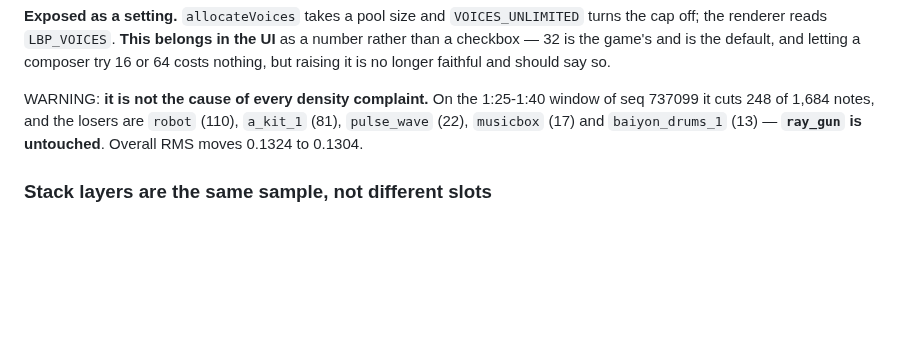
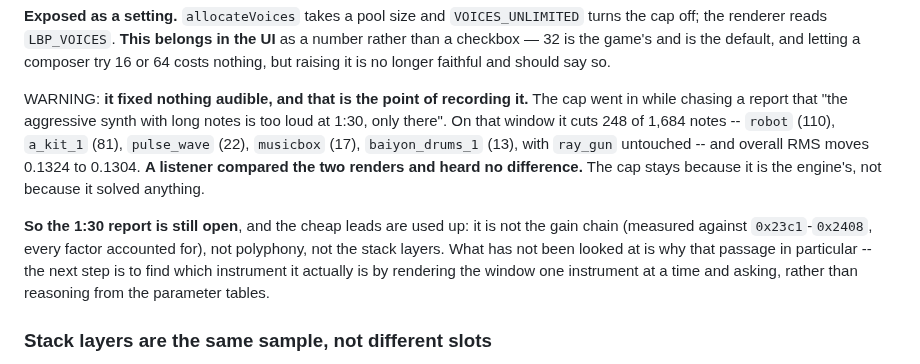
Before and after one commit to sgdc3/lbptracker, a Markdown page: steering/open-questions.md, the part around the change. GitHub-like rendering; blank space fills up the shorter version.

Commit message:
Record that the voice cap changed nothing audible at 1:30
Confirmed by ear against the A/B: the 32-voice pool cuts 248 of 1,684 notes
over that window and makes no difference to it. The cap stays because it is
the engine's behaviour, not because it solved the report.

The 1:30 report stays open with the cheap leads used up -- not the gain
chain, not polyphony, not the stack layers. The next step is to identify
which instrument it is by rendering the window one at a time, rather than
reasoning from the parameter tables.

Co-Authored-By: Claude Opus 5 <noreply@anthropic.com>

```diff
--- a/steering/open-questions.md
+++ b/steering/open-questions.md
@@ -751,10 +751,18 @@ off; the renderer reads `LBP_VOICES`. **This belongs in the UI** as a number rat
 — 32 is the game's and is the default, and letting a composer try 16 or 64 costs nothing, but
 raising it is no longer faithful and should say so.
 
-WARNING: **it is not the cause of every density complaint.** On the 1:25-1:40 window of seq 737099
-it cuts 248 of 1,684 notes, and the losers are `robot` (110), `a_kit_1` (81), `pulse_wave` (22),
-`musicbox` (17) and `baiyon_drums_1` (13) — **`ray_gun` is untouched**. Overall RMS moves 0.1324 to
-0.1304.
+WARNING: **it fixed nothing audible, and that is the point of recording it.** The cap went in while
+chasing a report that "the aggressive synth with long notes is too loud at 1:30, only there". On
+that window it cuts 248 of 1,684 notes -- `robot` (110), `a_kit_1` (81), `pulse_wave` (22),
+`musicbox` (17), `baiyon_drums_1` (13), with `ray_gun` untouched -- and overall RMS moves 0.1324 to
+0.1304. **A listener compared the two renders and heard no difference.** The cap stays because it is
+the engine's, not because it solved anything.
+
+**So the 1:30 report is still open**, and the cheap leads are used up: it is not the gain chain
+(measured against `0x23c1`-`0x2408`, every factor accounted for), not polyphony, not the stack
+layers. What has not been looked at is why that passage in particular -- the next step is to find
+which instrument it actually is by rendering the window one instrument at a time and asking, rather
+than reasoning from the parameter tables.
 
 ### Stack layers are the same sample, not different slots
 
```
